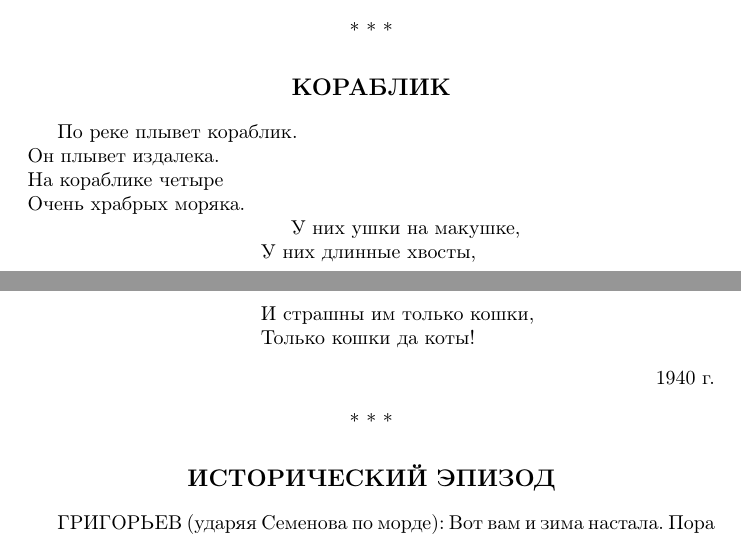
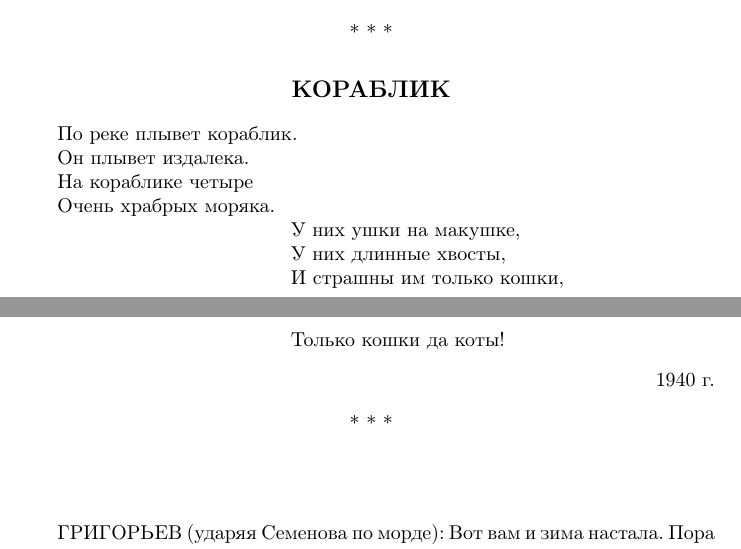
Before and after one commit to mamontova123456789101112-cmd/Latex, a LaTeX document (zadanie1.tex, which reads little_shipp.tex): two parts of pages 2 and 3 of 3, joined at a grey line, cut so that both start at the same text. Compiled offline with pdfLaTeX.

Commit message:
Обновлены zadanie1 и little_shipp

```diff
--- a/little_shipp.tex
+++ b/little_shipp.tex
@@ -1,10 +1,16 @@
-По реке плывет кораблик. \\
-Он плывет издалека. \\
-На кораблике четыре \\
+По реке плывет кораблик.
+
+Он плывет издалека.
+
+На кораблике четыре
+
 Очень храбрых моряка.
 
 
-\hspace*{4cm} У них ушки на макушке, \\
-\hspace*{4cm} У них длинные хвосты, \\
-\hspace*{4cm} И страшны им только кошки, \\
+\hspace*{4cm} У них ушки на макушке,
+
+\hspace*{4cm} У них длинные хвосты,
+
+\hspace*{4cm} И страшны им только кошки,
+
 \hspace*{4cm} Только кошки да коты!
--- a/zadanie1.tex
+++ b/zadanie1.tex
@@ -33,7 +33,7 @@
 		* * *
 	\end{center}
 
-	\section*{\large ИСТОРИЧЕСКИЙ ЭПИЗОД}
+	\section*{}
 	\input{historyy.tex}
 	\begin{flushright}
 		$<...>$
```
